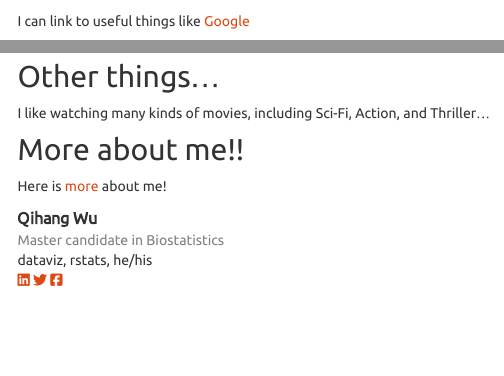
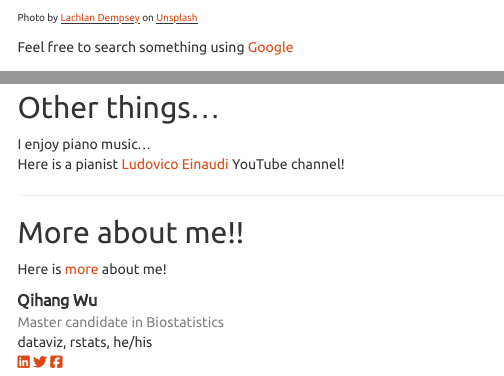
Before and after one commit to Wu00000/Wu00000.github.io, an R Markdown document (index.Rmd): the page in a window 1100 px wide, from 560 px down, and a second part further down, joined at a grey line. Rendered offline with R 4.5, knitr and Pandoc, with nearby package versions; menus at the side of the page are left out.

Commit message:
add more details on the index page...

```diff
--- a/_site.yml
+++ b/_site.yml
@@ -3,7 +3,7 @@ output_dir: "."
 navbar:
   title: "Home"
   right:
-    - text: "My Resume"
+    - text: "Resume"
       icon: fa-file fa-lg
       href: resume.html
     - text: "Plotly"
--- a/index.Rmd
+++ b/index.Rmd
@@ -10,25 +10,30 @@ output:
 
 ## Welcome to Qihang's website!!
 
-------------------------------------------------------------------
-I can link to useful things like [Google](https://www.google.com/)
-
 <img src="images/pic1.jpg" style = "width:80%">
 
 <font size="1"> Photo by <u>[Lachlan Dempsey](https://unsplash.com/@lachlanjdempsey)</u>
 on <u>[Unsplash](https://unsplash.com/)</u></font>
 
+Feel free to search something using [Google](https://www.google.com/)
+
+----------------------------------------------------------------------
+
 ## Other things...
-I like watching many kinds of movies, including Sci-Fi, Action, and Thriller...
+I enjoy piano music...
+Here is a pianist [Ludovico Einaudi](https://www.youtube.com/channel/UCQxsahIsaO7_nDwVlFRMQiA)
+YouTube channel!
+
+----------------------------------------------------------------------
 
 ## More about me!!
 
 Here is [more](resume.html) about me!
 
 
-<font size = "3">**Qihang Wu**</font>
-<span style = "color: gray">Master candidate in Biostatistics</span>
+<font size="3">**Qihang Wu**</font>
+<span style="color: gray">Master candidate in Biostatistics</span>
 dataviz, rstats, he/his
-[<i class = "fab fa-linkedin"></i>](https://www.linkedin.com/in/qihang-wu-2b1b45193/)
-[<i class = "fab fa-twitter"></i>](https://twitter.com/QihangWu1)
-[<i class = "fab fa-facebook-square"></i>](https://www.facebook.com/qihang.wu.56/)
+[<i class="fab fa-linkedin"></i>](https://www.linkedin.com/in/qihang-wu-2b1b45193/)
+[<i class="fab fa-twitter"></i>](https://twitter.com/QihangWu1)
+[<i class="fab fa-facebook-square"></i>](https://www.facebook.com/qihang.wu.56/)
```
Also changed, not shown: dashboard.html, header-image.html, index.html, plotly.html, resume.html, 3 other files.
